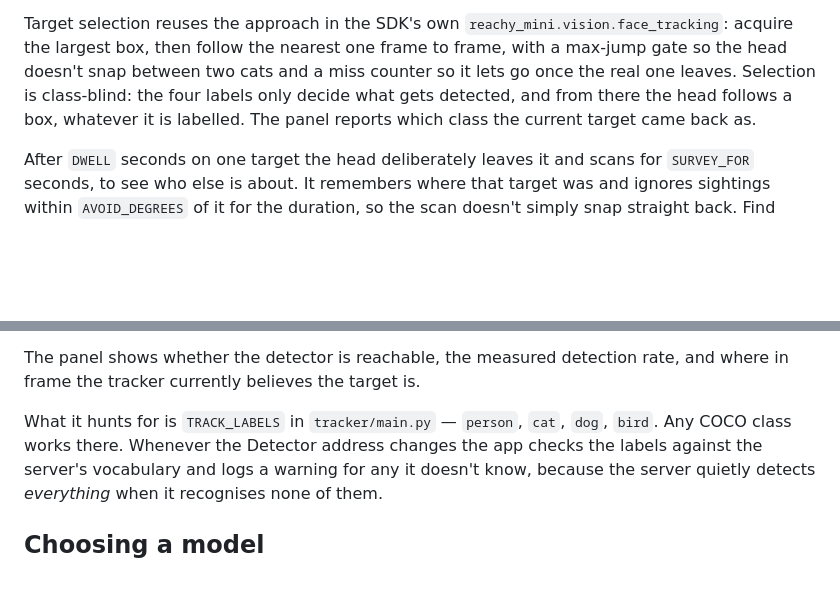
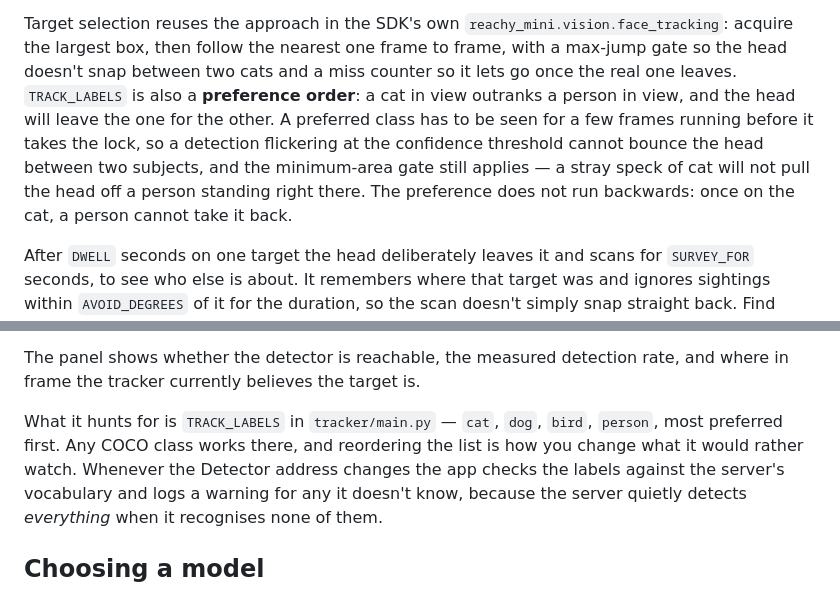
Before and after one commit to belambert/reachy-gaze, a Markdown page: README.md, 2 parts joined by grey strips. GitHub-like rendering; blank space fills up the shorter version.

Commit message:
docs: describe TRACK_LABELS as a preference order

```diff
--- a/README.md
+++ b/README.md
@@ -47,9 +47,13 @@ Target selection reuses the approach in the SDK's own
 `reachy_mini.vision.face_tracking`: acquire the largest box, then follow the
 nearest one frame to frame, with a max-jump gate so the head doesn't snap
 between two cats and a miss counter so it lets go once the real one leaves.
-Selection is class-blind: the four labels only decide what gets detected, and
-from there the head follows a box, whatever it is labelled. The panel reports
-which class the current target came back as.
+`TRACK_LABELS` is also a **preference order**: a cat in view outranks a person
+in view, and the head will leave the one for the other. A preferred class has
+to be seen for a few frames running before it takes the lock, so a detection
+flickering at the confidence threshold cannot bounce the head between two
+subjects, and the minimum-area gate still applies — a stray speck of cat will
+not pull the head off a person standing right there. The preference does not
+run backwards: once on the cat, a person cannot take it back.
 
 After `DWELL` seconds on one target the head deliberately leaves it and scans
 for `SURVEY_FOR` seconds, to see who else is about. It remembers where that
@@ -111,8 +115,9 @@ server's address comes from DHCP and moves.
 The panel shows whether the detector is reachable, the measured detection rate,
 and where in frame the tracker currently believes the target is.
 
-What it hunts for is `TRACK_LABELS` in `tracker/main.py` — `person`, `cat`,
-`dog`, `bird`. Any COCO class works there. Whenever the Detector address
+What it hunts for is `TRACK_LABELS` in `tracker/main.py` — `cat`, `dog`,
+`bird`, `person`, most preferred first. Any COCO class works there, and
+reordering the list is how you change what it would rather watch. Whenever the Detector address
 changes the app checks the labels against the server's vocabulary and logs a
 warning for any it doesn't know, because the server quietly detects
 *everything* when it recognises none of them.
```
